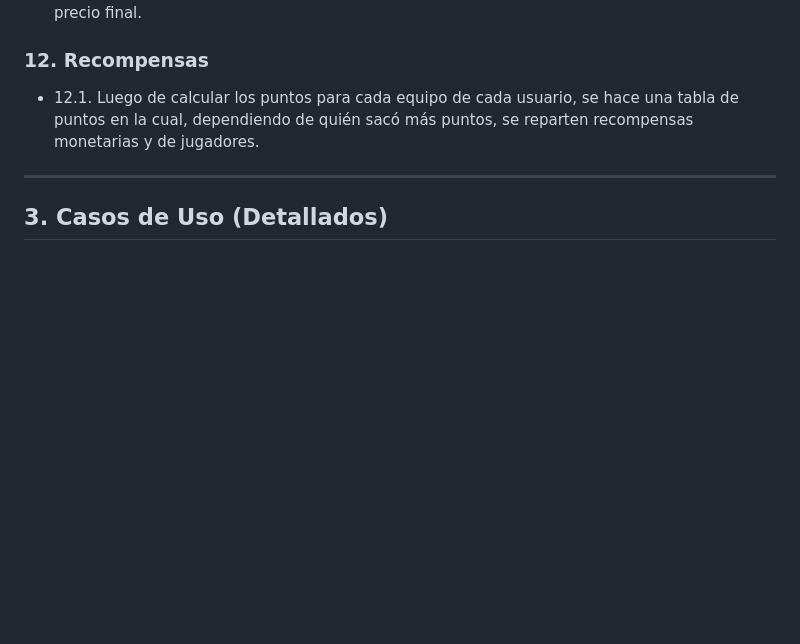
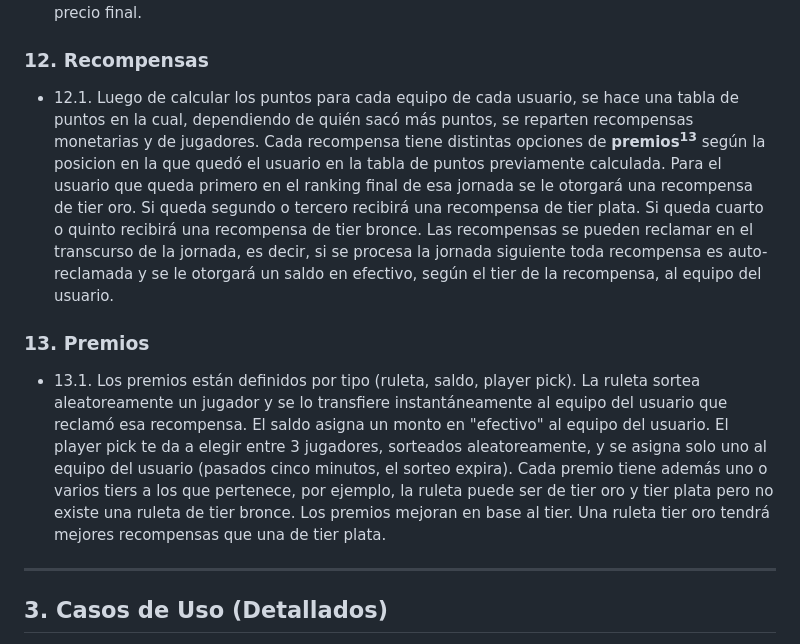
Before and after one commit to TomasRibotta20/BackEnd_Fantasy, a Markdown page: docs/Documento_de_Definición_del_Proyecto.md, the part around the change. Drawn GitHub-style; blank space fills up the shorter version.

```diff
--- a/docs/Documento_de_Definición_del_Proyecto.md
+++ b/docs/Documento_de_Definición_del_Proyecto.md
@@ -122,7 +122,10 @@ El sistema además cuenta con la opción de elegir un modo automático, en el cu
 * 11.5. Una vez calculados ambos modificadores, estos se suman y determinan el modificador de precio final.
 
 ### 12. Recompensas
-* 12.1. Luego de calcular los puntos para cada equipo de cada usuario, se hace una tabla de puntos en la cual, dependiendo de quién sacó más puntos, se reparten recompensas monetarias y de jugadores.
+* 12.1. Luego de calcular los puntos para cada equipo de cada usuario, se hace una tabla de puntos en la cual, dependiendo de quién sacó más puntos, se reparten recompensas monetarias y de jugadores. Cada recompensa tiene distintas opciones de **premios<sup>13</sup>** según la posicion en la que quedó el usuario en la tabla de puntos previamente calculada. Para el usuario que queda primero en el ranking final de esa jornada se le otorgará una recompensa de tier oro. Si queda segundo o tercero recibirá una recompensa de tier plata. Si queda cuarto o quinto recibirá una recompensa de tier bronce. Las recompensas se pueden reclamar en el transcurso de la jornada, es decir, si se procesa la jornada siguiente toda recompensa es auto-reclamada y se le otorgará un saldo en efectivo, según el tier de la recompensa, al equipo del usuario.
+
+### 13. Premios
+* 13.1. Los premios están definidos por tipo (ruleta, saldo, player pick). La ruleta sortea aleatoreamente un jugador y se lo transfiere instantáneamente al equipo del usuario que reclamó esa recompensa. El saldo asigna un monto en "efectivo" al equipo del usuario. El player pick te da a elegir entre 3 jugadores, sorteados aleatoreamente, y se asigna solo uno al equipo del usuario (pasados cinco minutos, el sorteo expira). Cada premio tiene además uno o varios tiers a los que pertenece, por ejemplo, la ruleta puede ser de tier oro y tier plata pero no existe una ruleta de tier bronce. Los premios mejoran en base al tier. Una ruleta tier oro tendrá mejores recompensas que una de tier plata.
 
 ---
 
```
